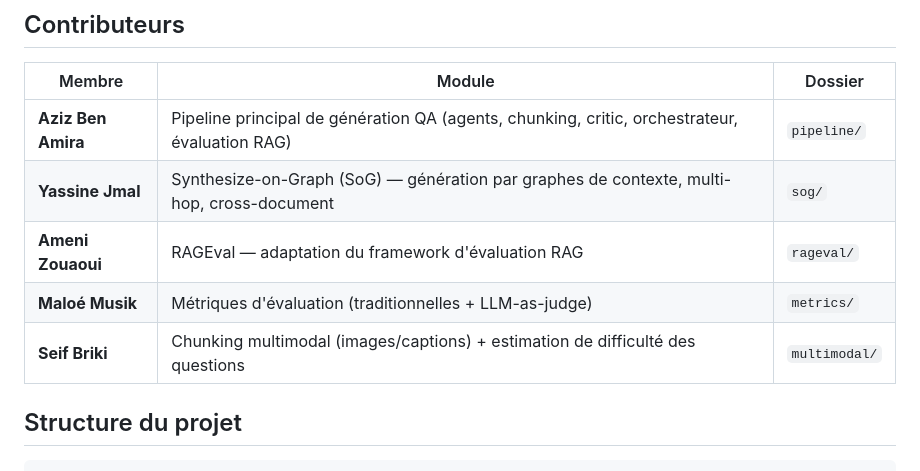
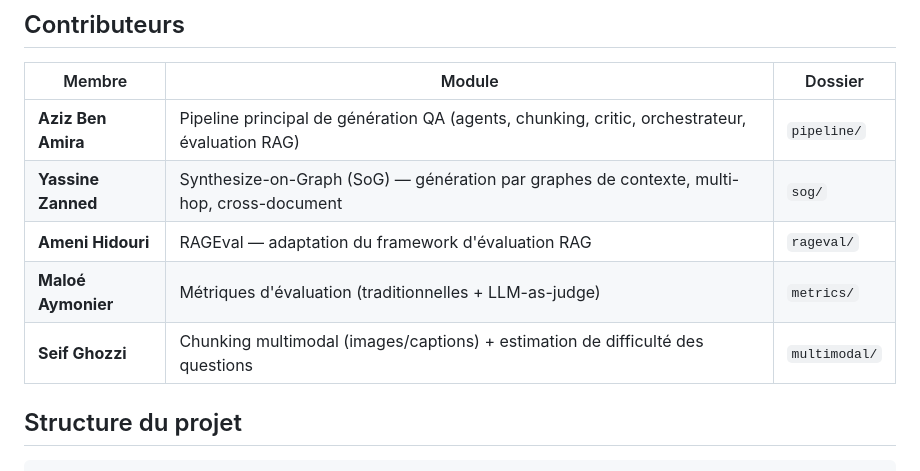
Before and after one commit to Aziz-Benamira/Synthetic-Data-Generation-for-RAG-Systems, a Markdown page: README.md, the part around the change. GitHub-like rendering.

Commit message:
names mispelling

```diff
--- a/README.md
+++ b/README.md
@@ -9,10 +9,10 @@ Génération automatique de paires Question-Réponse (QA) de haute qualité à p
 | Membre | Module | Dossier |
 |--------|--------|---------|
 | **Aziz Ben Amira** | Pipeline principal de génération QA (agents, chunking, critic, orchestrateur, évaluation RAG) | `pipeline/` |
-| **Yassine Jmal** | Synthesize-on-Graph (SoG) — génération par graphes de contexte, multi-hop, cross-document | `sog/` |
-| **Ameni Zouaoui** | RAGEval — adaptation du framework d'évaluation RAG | `rageval/` |
-| **Maloé Musik** | Métriques d'évaluation (traditionnelles + LLM-as-judge) | `metrics/` |
-| **Seif Briki** | Chunking multimodal (images/captions) + estimation de difficulté des questions | `multimodal/` |
+| **Yassine Zanned** | Synthesize-on-Graph (SoG) — génération par graphes de contexte, multi-hop, cross-document | `sog/` |
+| **Ameni Hidouri** | RAGEval — adaptation du framework d'évaluation RAG | `rageval/` |
+| **Maloé Aymonier** | Métriques d'évaluation (traditionnelles + LLM-as-judge) | `metrics/` |
+| **Seif Ghozzi** | Chunking multimodal (images/captions) + estimation de difficulté des questions | `multimodal/` |
 
 ## Structure du projet
 
```
